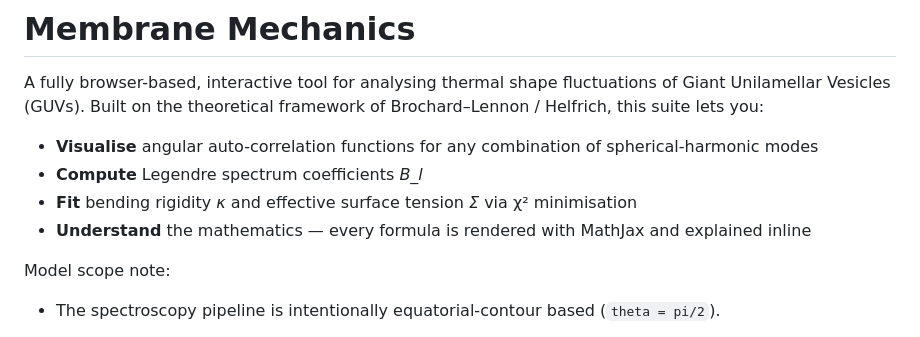
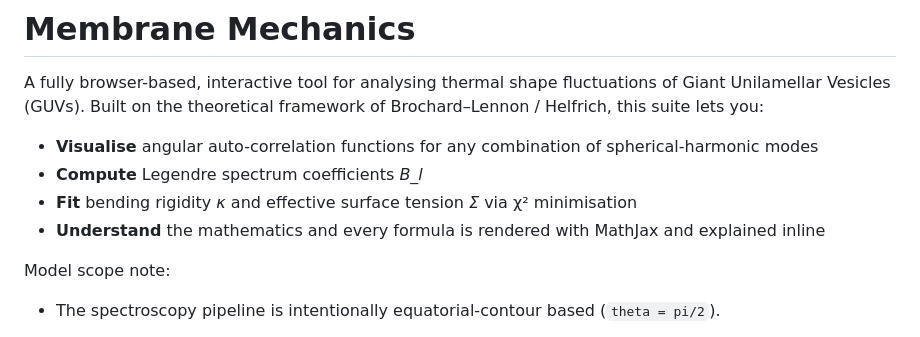
Before and after one commit to AvNeEsH71-iam/Membrane-Mechanics, a Markdown page: README.md, the part around the change. Drawn GitHub-style.

```diff
--- a/README.md
+++ b/README.md
@@ -5,7 +5,7 @@ A fully browser-based, interactive tool for analysing thermal shape fluctuations
 - **Visualise** angular auto-correlation functions for any combination of spherical-harmonic modes
 - **Compute** Legendre spectrum coefficients *B_l*
 - **Fit** bending rigidity *κ* and effective surface tension *Σ* via χ² minimisation
-- **Understand** the mathematics — every formula is rendered with MathJax and explained inline
+- **Understand** the mathematics and every formula is rendered with MathJax and explained inline
 
 Model scope note:
 
```
